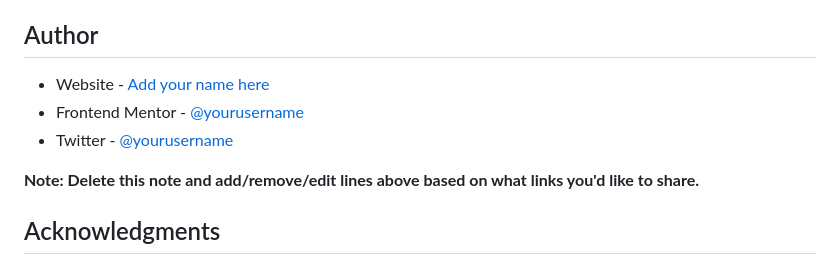
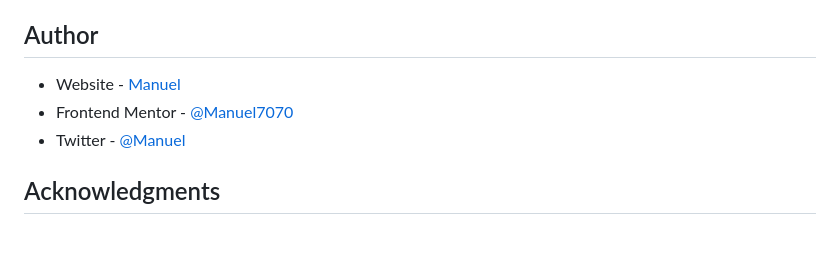
Before and after one commit to Manuel7070/qr-code-component-main, a Markdown page: README.md, the part around the change. Rendered like a GitHub page; blank space fills up the shorter version.

Commit message:
UPDATE: mades changes in the README.md

```diff
--- a/README.md
+++ b/README.md
@@ -79,11 +79,9 @@ Use this section to outline areas that you want to continue focusing on in futur
 
 ## Author
 
-- Website - [Add your name here](https://www.your-site.com)
-- Frontend Mentor - [@yourusername](https://www.frontendmentor.io/profile/yourusername)
-- Twitter - [@yourusername](https://www.twitter.com/yourusername)
-
-**Note: Delete this note and add/remove/edit lines above based on what links you'd like to share.**
+- Website - [Manuel](https://www.your-site.com)
+- Frontend Mentor - [@Manuel7070](https://www.frontendmentor.io/profile/Manuel7070)
+- Twitter - [@Manuel](https://x.com/Clergi_M)
 
 ## Acknowledgments
 
```
